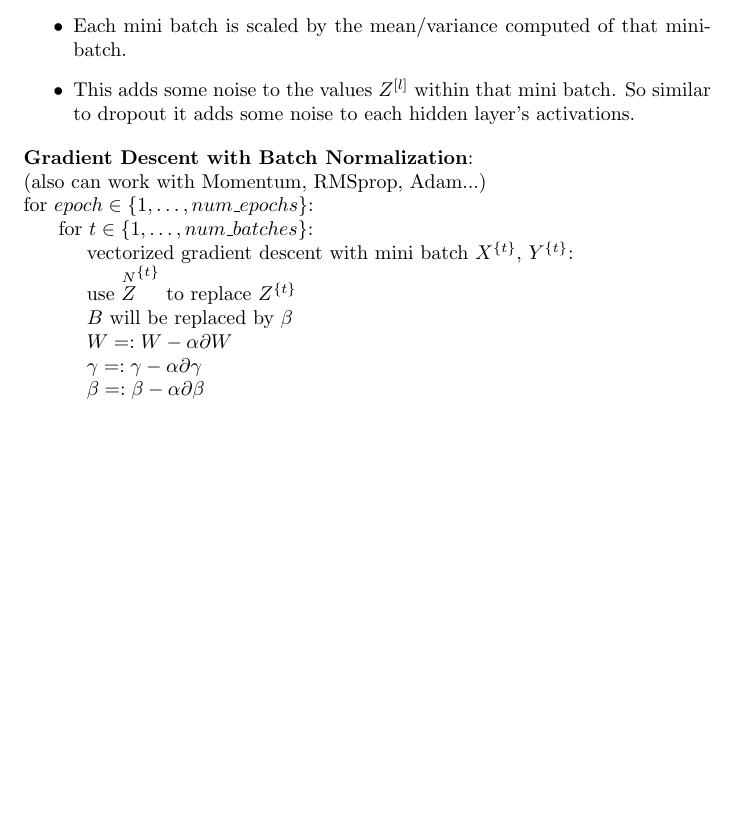
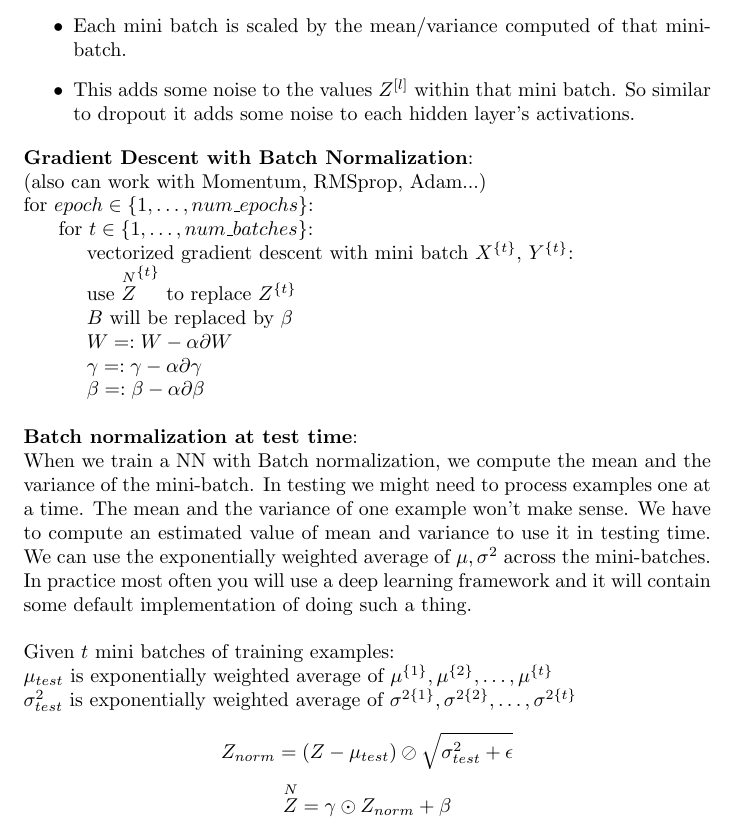
Before and after one commit to MDataResearch/ml_notes, a LaTeX document (dl_course/note/main.tex): part of page 26 of 26, cut so that both start at the same text, the shorter picture padded with empty space. Compiled offline with pdfLaTeX.

Commit message:
test time

```diff
--- a/dl_course/note/main.tex
+++ b/dl_course/note/main.tex
@@ -984,6 +984,23 @@ Slowly reduce learning rate for each epoch helps cost function to converge near
 
 \noindent \hspace{1cm} \(\beta =: \beta - \alpha \partial \beta\)
 
+\bigskip
+
+\noindent \textbf{Batch normalization at test time}:
+
+\noindent When we train a NN with Batch normalization, we compute the mean and the variance of the mini-batch. In testing we might need to process examples one at a time. The mean and the variance of one example won't make sense. We have to compute an estimated value of mean and variance to use it in testing time. We can use the exponentially weighted average of \(\mu, \sigma^{2}\) across the mini-batches. In practice most often you will use a deep learning framework and it will contain some default implementation of doing such a thing.
+
+\bigskip
+
+\noindent Given \(t\) mini batches of training examples:
+
+\noindent \(\mu_{test}\) is exponentially weighted average of \(\mu^{\{1\}}, \mu^{\{2\}}, \dots, \mu^{\{t\}}\)
+
+\noindent \(\sigma^{2}_{test}\) is exponentially weighted average of \(\sigma^{2\{1\}}, \sigma^{2\{2\}}, \dots, \sigma^{2\{t\}}\)
+
+\[Z_{norm} = (Z - \mu_{test}) \oslash \sqrt{\sigma^{2}_{test} + \epsilon}\]
+\[\overset{N}{Z} = \gamma \odot Z_{norm} + \beta\]
+
 \printindex
 
 \end{document}
```
